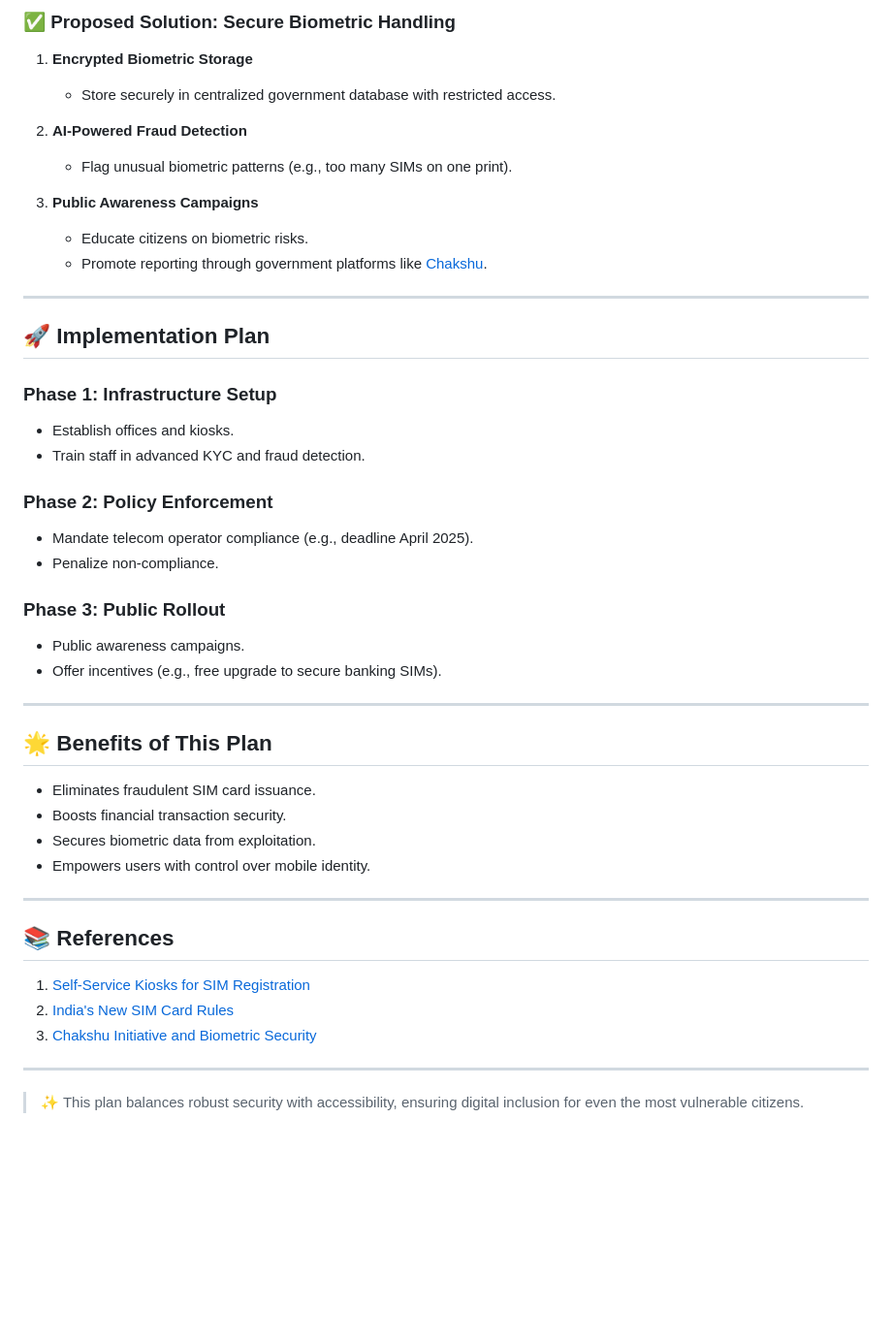
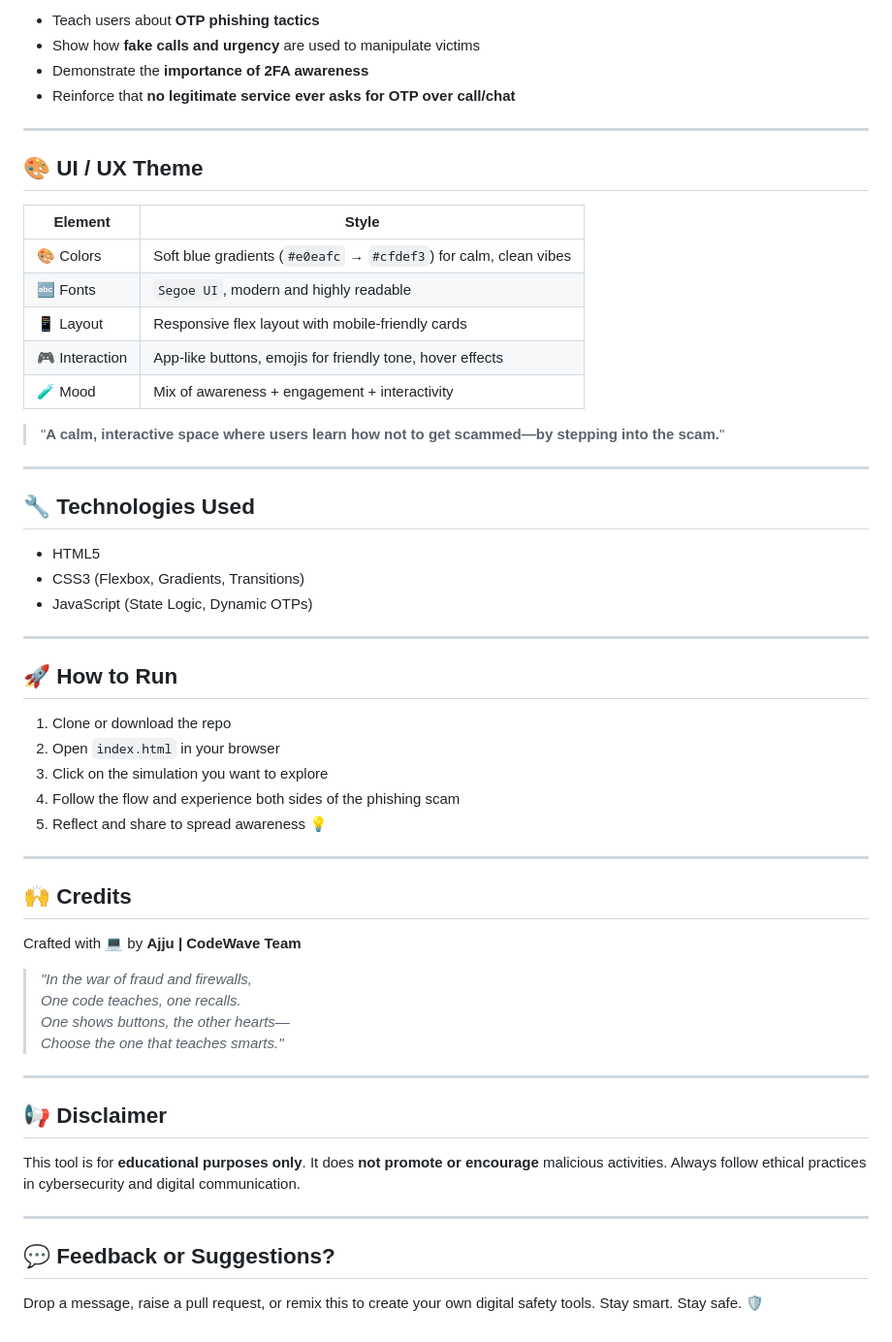
Before and after one commit to samruddhidurge05/codewave-hackthon, a Markdown page: README.md, the part around the change printed below. Shown: that part at 97% size. Rendered like a GitHub page; blank space fills up the shorter version.

```diff
--- a/README.md
+++ b/README.md
@@ -68,49 +27,60 @@ This document presents a structured proposal to tackle major issues in SIM card
 
-### ✅ Proposed Solution: Secure Biometric Handling
-
-1. **Encrypted Biometric Storage**
-   - Store securely in centralized government database with restricted access.
-
-2. **AI-Powered Fraud Detection**
-   - Flag unusual biometric patterns (e.g., too many SIMs on one print).
-
-3. **Public Awareness Campaigns**
-   - Educate citizens on biometric risks.
-   - Promote reporting through government platforms like [Chakshu](https://mobileidworld.com/india-implements-strict-sim-card-security-measures-to-combat-telecom-fraud-in-2024/).
+- Teach users about **OTP phishing tactics**
+- Show how **fake calls and urgency** are used to manipulate victims
+- Demonstrate the **importance of 2FA awareness**
+- Reinforce that **no legitimate service ever asks for OTP over call/chat**
 
 ---
 
-## 🚀 Implementation Plan
+## 🎨 UI / UX Theme
 
-### Phase 1: Infrastructure Setup
-- Establish offices and kiosks.
-- Train staff in advanced KYC and fraud detection.
+| Element        | Style                                                           |
+|----------------|------------------------------------------------------------------|
+| 🎨 Colors       | Soft blue gradients (`#e0eafc` → `#cfdef3`) for calm, clean vibes |
+| 🔤 Fonts        | `Segoe UI`, modern and highly readable                          |
+| 📱 Layout       | Responsive flex layout with mobile-friendly cards               |
+| 🎮 Interaction  | App-like buttons, emojis for friendly tone, hover effects       |
+| 🧪 Mood         | Mix of awareness + engagement + interactivity                   |
 
-### Phase 2: Policy Enforcement
-- Mandate telecom operator compliance (e.g., deadline April 2025).
-- Penalize non-compliance.
-
-### Phase 3: Public Rollout
-- Public awareness campaigns.
-- Offer incentives (e.g., free upgrade to secure banking SIMs).
+> "**A calm, interactive space where users learn how not to get scammed—by stepping into the scam.**"
 
 ---
 
-## 🌟 Benefits of This Plan
+## 🔧 Technologies Used
 
-- Eliminates fraudulent SIM card issuance.
-- Boosts financial transaction security.
-- Secures biometric data from exploitation.
-- Empowers users with control over mobile identity.
+- HTML5
+- CSS3 (Flexbox, Gradients, Transitions)
+- JavaScript (State Logic, Dynamic OTPs)
 
 ---
 
-## 📚 References
+## 🚀 How to Run
 
-1. [Self-Service Kiosks for SIM Registration](https://www.wavetec.com/solutions/self-service-kiosks/sim-registration-verification-solution/)
-2. [India's New SIM Card Rules](https://www.indiatvnews.com/technology/news/sim-card-rules-new-regulations-prohibit-sale-by-unregistered-individuals-2025-02-23-977544)
-3. [Chakshu Initiative and Biometric Security](https://mobileidworld.com/india-implements-strict-sim-card-security-measures-to-combat-telecom-fraud-in-2024/)
+1. Clone or download the repo
+2. Open `index.html` in your browser
+3. Click on the simulation you want to explore
+4. Follow the flow and experience both sides of the phishing scam
+5. Reflect and share to spread awareness 💡
 
 ---
 
-> ✨ This plan balances robust security with accessibility, ensuring digital inclusion for even the most vulnerable citizens.
+## 🙌 Credits
+
+Crafted with 💻 by **Ajju | CodeWave Team**
+
+> *"In the war of fraud and firewalls,
+> One code teaches, one recalls.
+> One shows buttons, the other hearts—
+> Choose the one that teaches smarts."*
+
+---
+
+## 📢 Disclaimer
+
+This tool is for **educational purposes only**. It does **not promote or encourage** malicious activities. Always follow ethical practices in cybersecurity and digital communication.
+
+---
+
+## 💬 Feedback or Suggestions?
+
+Drop a message, raise a pull request, or remix this to create your own digital safety tools. Stay smart. Stay safe. 🛡️
```
Also changed, not shown: other parts of README.md (+13 -54 lines).
